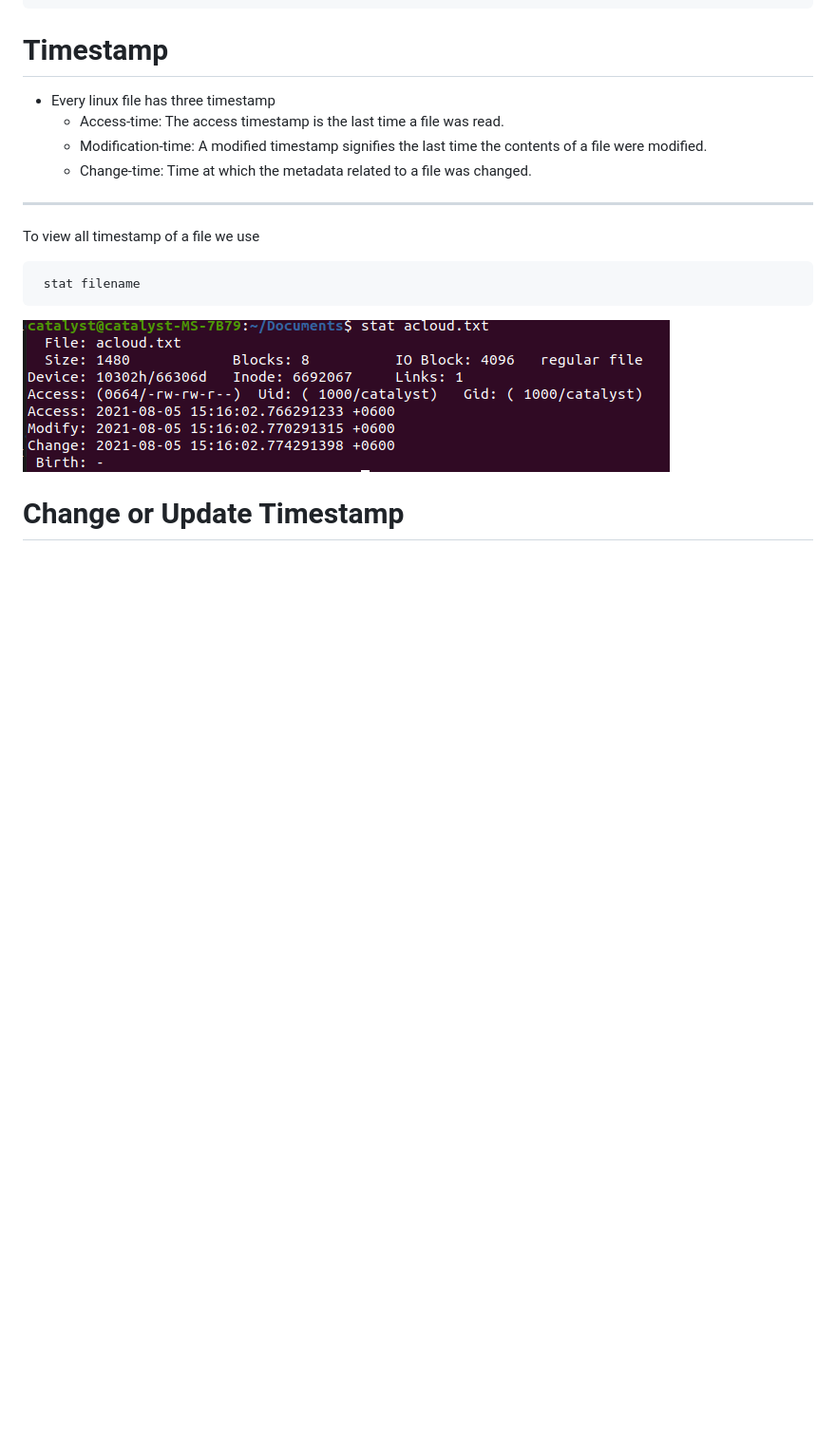
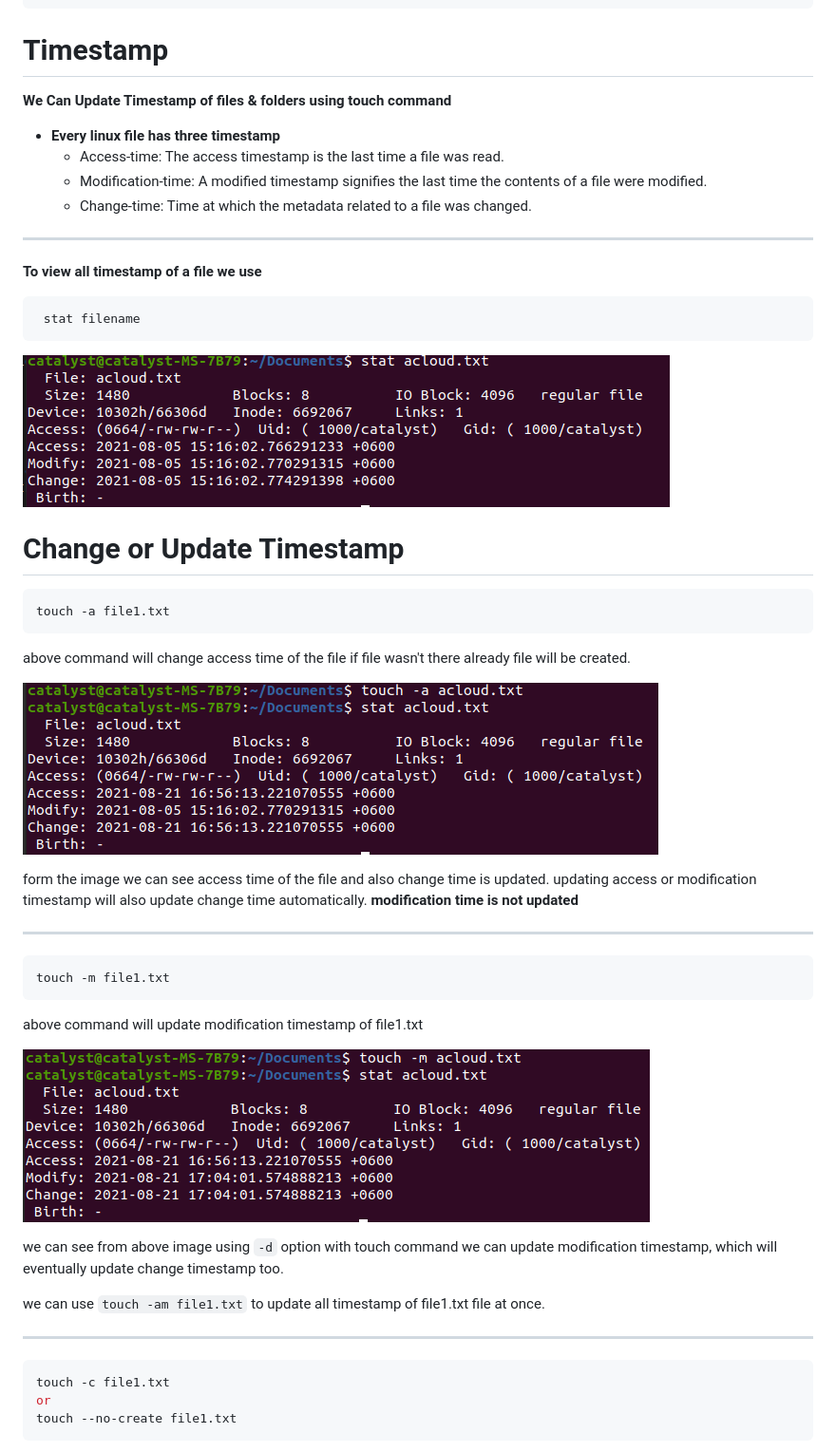
Before and after one commit to cat903/linux101, a Markdown page: touch/README.md, the part around the change printed below. Shown: that part at 95% size. GitHub-like rendering; pictures changed too: touch/toucha.png (added), touch/touchm.png (added); blank space fills up the shorter version.

Commit message:
update Readme.md:touch

````diff
--- a/touch/README.md
+++ b/touch/README.md
@@ -26,16 +26,47 @@ touch command options are-
 ```
 
 # Timestamp
-* Every linux file has three timestamp
+**We Can Update Timestamp of files & folders using touch command**
+* **Every linux file has three timestamp**
    * Access-time: The access timestamp is the last time a file was read.
    * Modification-time: A modified timestamp signifies the last time the contents of a file were modified.
    * Change-time: Time at which the metadata related to a file was changed.
  <hr>
 
- To view all timestamp of a file we use
+ **To view all timestamp of a file we use**
 ```
  stat filename
 ```
  ![stat filename](statfile.png)
 
  # Change or Update Timestamp
+
+```console
+touch -a file1.txt
+```
+above command will change access time of the file if file wasn't there already file will be created.
+
+![touch- a](toucha.png)
+
+form the image we can see access time of the file and also change time is updated. updating access or modification timestamp will also update change time automatically. **modification time is not updated**
+<hr>
+
+```console
+touch -m file1.txt
+```
+
+above command will update modification timestamp of file1.txt
+
+![touc-m](touchm.png)
+
+we can see from above image using `-d` option with touch command we can update modification timestamp, which will eventually update change timestamp too.
+
+we can use `touch -am file1.txt` to update all timestamp of file1.txt file at once.
+<hr>
+
+```console
+touch -c file1.txt
+or
+touch --no-create file1.txt
+```
+
````
Also changed, not shown: other parts of touch/README.md (+35 -0 lines), touch/touchd.png (added), touch/touchr.png (added), touch/toucht.png (added).
